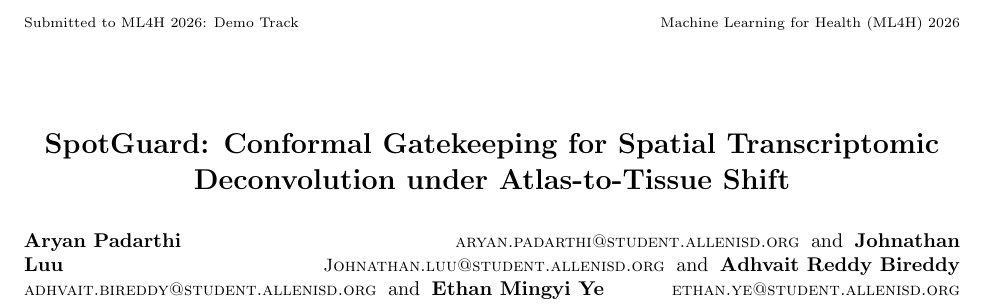
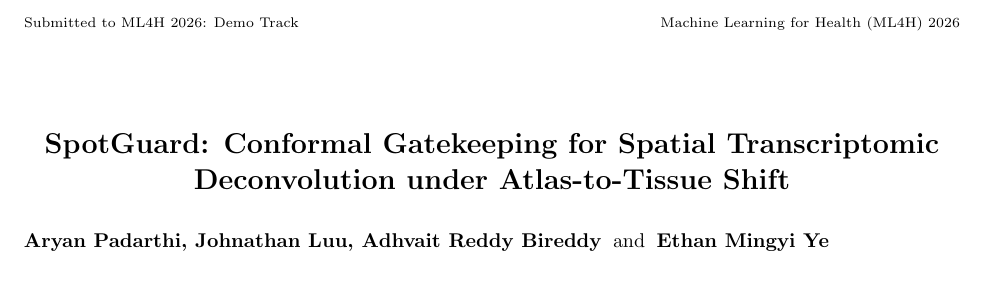
Before and after one commit to The-MathKing/ML4HDemo, a LaTeX paper (main.tex): part of page 1 of 2, cut so that both start at the same text, the shorter picture padded with empty space. Compiled offline with pdfLaTeX.

Commit message:
Format clean multi-author byline and consolidated institution domain

```diff
--- a/main.tex
+++ b/main.tex
@@ -33,11 +33,12 @@
 \title[SpotGuard: Conformal Gatekeeping for Spatial Deconvolution]{SpotGuard: Conformal Gatekeeping for Spatial Transcriptomic Deconvolution under Atlas-to-Tissue Shift}
 
 \author{%
- \Name{Aryan Padarthi} \Email{aryan.padarthi@student.allenisd.org}\and
- \Name{Johnathan Luu} \Email{Johnathan.luu@student.allenisd.org}\and
- \Name{Adhvait Reddy Bireddy} \Email{adhvait.bireddy@student.allenisd.org}\and
- \Name{Ethan Mingyi Ye} \Email{ethan.ye@student.allenisd.org}\\
- \addr Allen High School
+ \Name{Aryan Padarthi},
+ \Name{Johnathan Luu},
+ \Name{Adhvait Reddy Bireddy}\and
+ \Name{Ethan Mingyi Ye}\\
+ \addr Allen High School\\
+ \normalfont\small\texttt{\{aryan.padarthi, johnathan.luu, adhvait.bireddy, ethan.ye\}@student.allenisd.org}
 }
 
 \begin{document}
```
Also changed, not shown: main.pdf.
